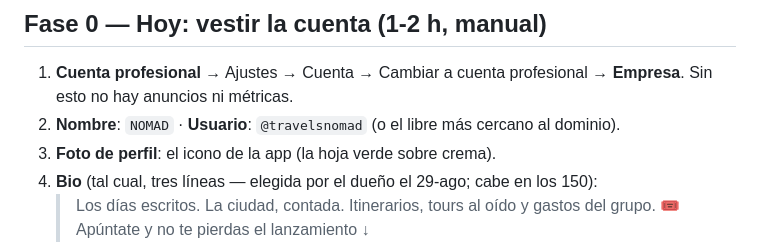
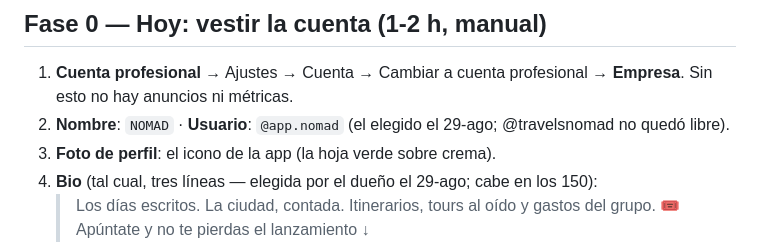
Before and after one commit to marcgodinezmartinez-gif/nomad-marketing, a Markdown page: docs/PLAN-INSTAGRAM.md, the part around the change. GitHub-like rendering.

```diff
--- a/docs/PLAN-INSTAGRAM.md
+++ b/docs/PLAN-INSTAGRAM.md
@@ -34,7 +34,7 @@ septiembre y tiene su propio documento.
 
 1. **Cuenta profesional** → Ajustes → Cuenta → Cambiar a cuenta profesional → **Empresa**.
    Sin esto no hay anuncios ni métricas.
-2. **Nombre**: `NOMAD` · **Usuario**: `@travelsnomad` (o el libre más cercano al dominio).
+2. **Nombre**: `NOMAD` · **Usuario**: `@app.nomad` (el elegido el 29-ago; @travelsnomad no quedó libre).
 3. **Foto de perfil**: el icono de la app (la hoja verde sobre crema).
 4. **Bio** (tal cual, tres líneas — elegida por el dueño el 29-ago; cabe en los 150):
    > Los días escritos. La ciudad, contada.
```
Also changed, not shown: docs/INSTAGRAM-ARRANQUE.md (+2 -2 lines).
